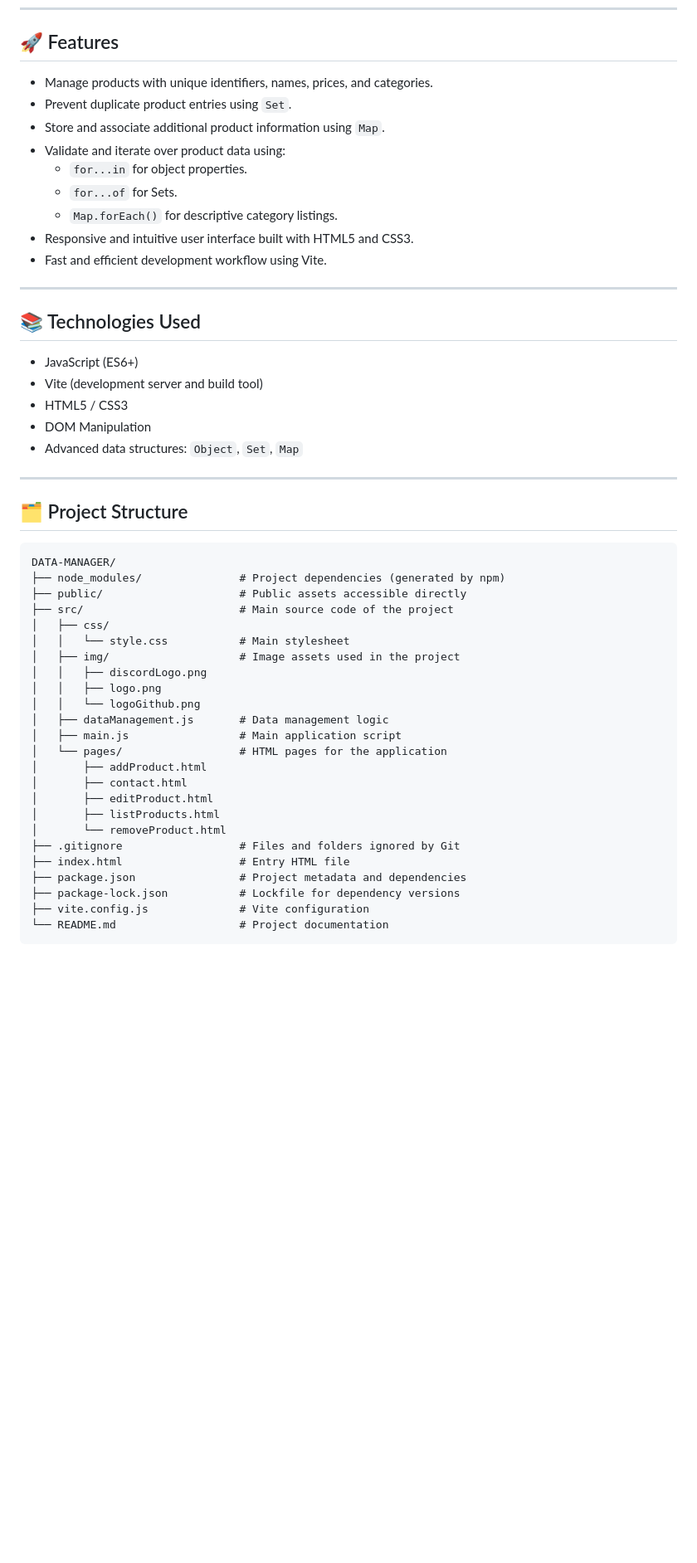
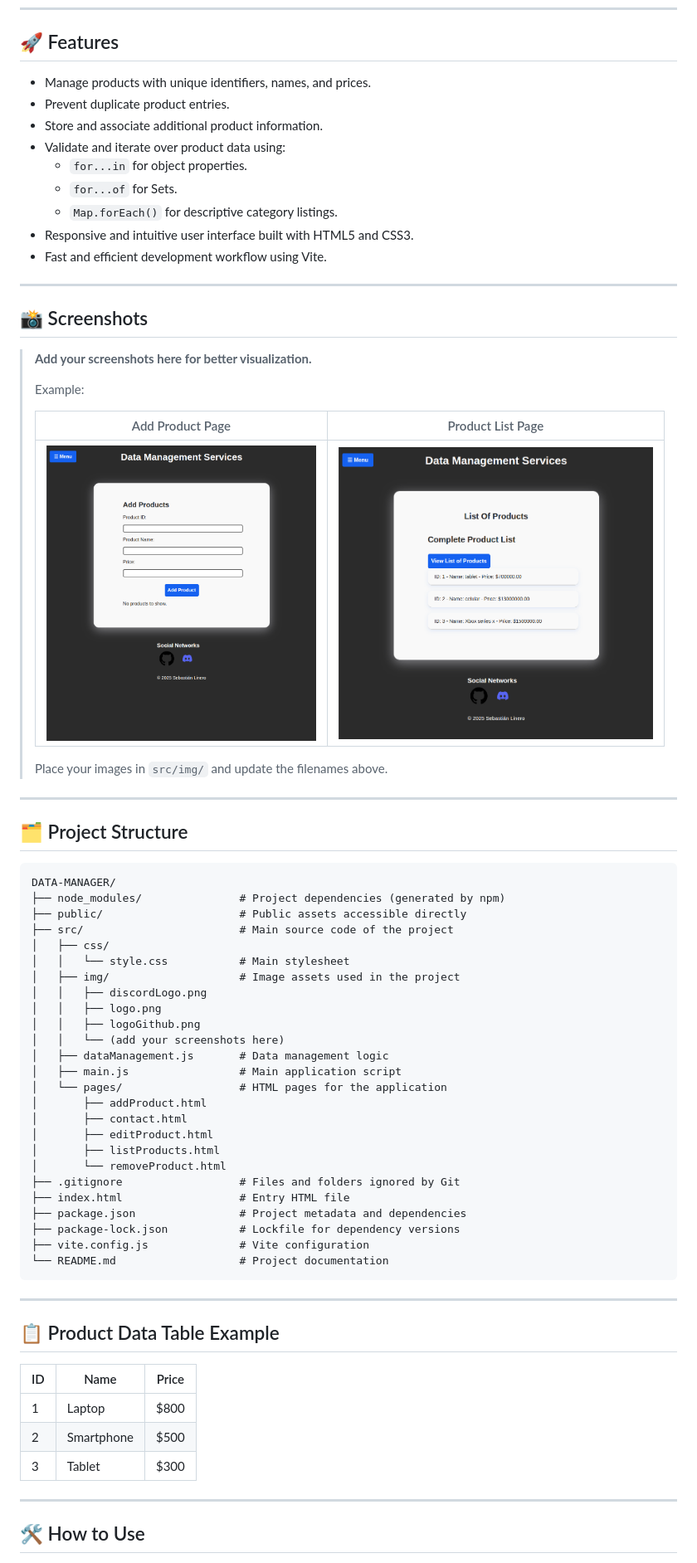
Before and after one commit to SlineroDC/data-manager, a Markdown page: README.md, the part around the change printed below. Shown: that part at 83% size. GitHub-like rendering; pictures changed too: src/img/addproducts.png (added), src/img/viewList.png (added); blank space fills up the shorter version.

````diff
--- a/README.md
+++ b/README.md
@@ -6,9 +6,9 @@ This project is designed to strengthen skills in managing advanced data structur
 
 ## 🚀 Features
 
-- Manage products with unique identifiers, names, prices, and categories.
-- Prevent duplicate product entries using `Set`.
-- Store and associate additional product information using `Map`.
+- Manage products with unique identifiers, names, and prices.
+- Prevent duplicate product entries.
+- Store and associate additional product information.
 - Validate and iterate over product data using:
   - `for...in` for object properties.
   - `for...of` for Sets.
@@ -18,13 +18,17 @@ This project is designed to strengthen skills in managing advanced data structur
 
 ---
 
-## 📚 Technologies Used
+## 📸 Screenshots
 
-- JavaScript (ES6+)
-- Vite (development server and build tool)
-- HTML5 / CSS3
-- DOM Manipulation
-- Advanced data structures: `Object`, `Set`, `Map`
+> **Add your screenshots here for better visualization.**
+>
+> Example:
+>
+> | Add Product Page | Product List Page |
+> |------------------|------------------|
+> | ![Add Product](./src/img/addproducts.png) | ![Product List](./src/img/viewList.png) |
+>
+> Place your images in `src/img/` and update the filenames above.
 
 ---
 
@@ -40,7 +44,8 @@ DATA-MANAGER/
 │   ├── img/                    # Image assets used in the project
 │   │   ├── discordLogo.png
 │   │   ├── logo.png
-│   │   └── logoGithub.png
+│   │   ├── logoGithub.png
+│   │   └── (add your screenshots here)
 │   ├── dataManagement.js       # Data management logic
 │   ├── main.js                 # Main application script
 │   └── pages/                  # HTML pages for the application
@@ -57,3 +62,17 @@ DATA-MANAGER/
 └── README.md                   # Project documentation
 ```
 
+---
+
+## 📋 Product Data Table Example
+
+| ID  | Name        | Price   |
+|-----|-------------|---------|
+| 1   | Laptop      | $800    |
+| 2   | Smartphone  | $500    |
+| 3   | Tablet      | $300    |
+
+---
+
+## 🛠️ How to Use
+
````
Also changed, not shown: other parts of README.md (+45 -1 lines), 6 other files.
